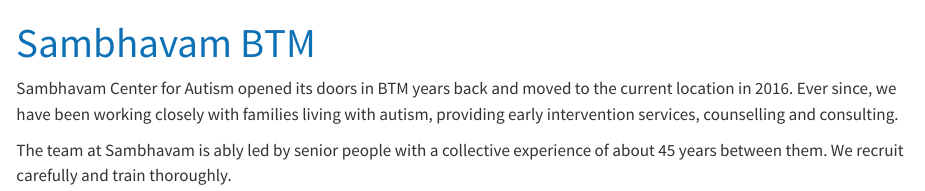
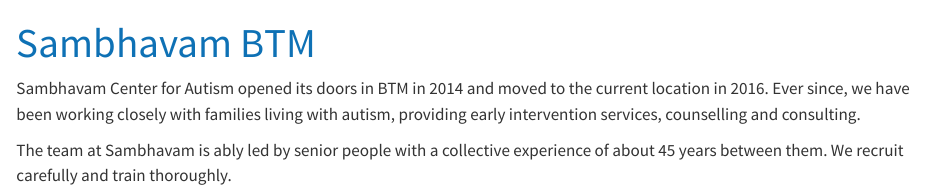
Before and after one commit to farmhill-learning/sambhavam-autism.com, a Quarto document (locations/btm.qmd): the page in a window 1100 px wide, from its top. Rendered offline with R 4.5, knitr and Pandoc in place of Quarto, with nearby package versions.

Commit message:
minor changes to text

```diff
--- a/locations/btm.qmd
+++ b/locations/btm.qmd
@@ -2,6 +2,6 @@
 title: "Sambhavam BTM"
 page-layout: full
 ---
-Sambhavam Center for Autism opened its doors in BTM  years back and moved to the current location in 2016. Ever since, we have been working closely with families living with autism, providing early intervention services, counselling and consulting.
+Sambhavam Center for Autism opened its doors in BTM in 2014 and moved to the current location in 2016. Ever since, we have been working closely with families living with autism, providing early intervention services, counselling and consulting.
 
 The team at Sambhavam is ably led by senior people with a collective experience of about 45 years between them. We recruit carefully and train thoroughly.
```
Also changed, not shown: _quarto.yml (+1 -1 lines).
